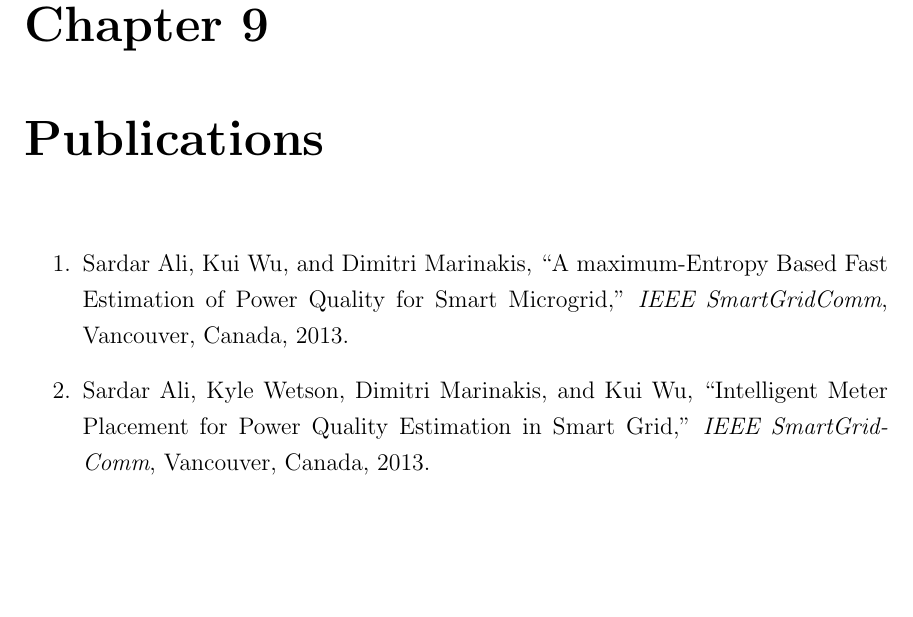
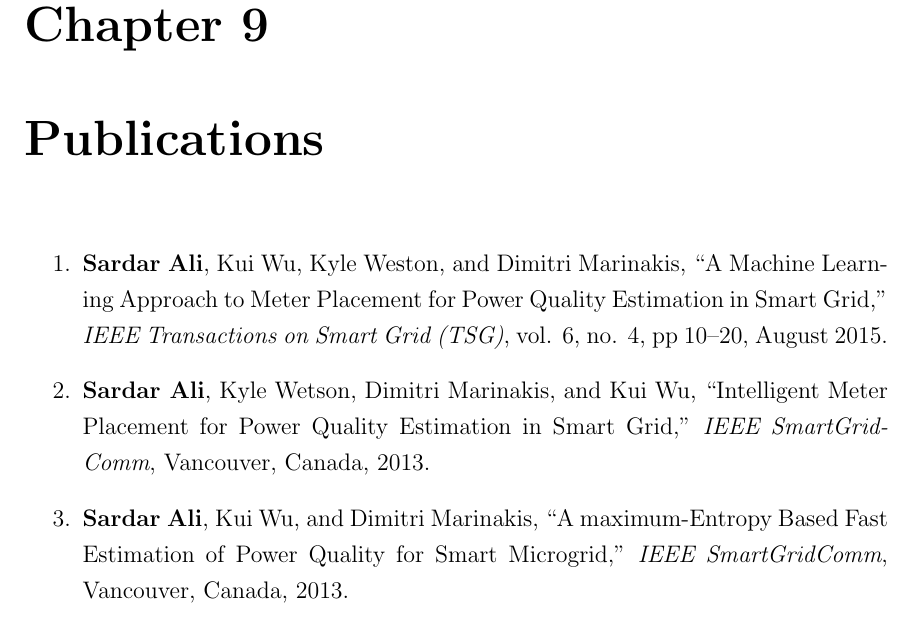
Before and after one commit to sardarali/thesis, a LaTeX thesis (thesis.tex, which reads chapters/9/chapter_publications.tex): part of page 69 of 72, cut so that both start at the same text, the shorter picture padded with empty space. Compiled offline with pdfLaTeX.

Commit message:
chapter 9 updated

```diff
--- a/chapters/9/chapter_publications.tex
+++ b/chapters/9/chapter_publications.tex
@@ -1,7 +1,9 @@
 \startchapter{Publications}
 \label{chap:publications}
 \begin{enumerate}
-\item Sardar Ali, Kui Wu, and Dimitri Marinakis, ``A maximum-Entropy Based Fast Estimation of Power Quality for Smart Microgrid,'' \textit{IEEE SmartGridComm}, Vancouver, Canada, 2013.
+\item \textbf{Sardar Ali}, Kui Wu, Kyle Weston, and Dimitri Marinakis, ``A Machine Learning Approach to Meter Placement for Power Quality Estimation in Smart Grid,'' \textit{IEEE Transactions on Smart Grid (TSG)}, vol. 6, no. 4, pp 10--20, August 2015.
 
-\item Sardar Ali, Kyle Wetson, Dimitri Marinakis, and Kui Wu, ``Intelligent Meter Placement for Power Quality Estimation in Smart Grid,'' \textit{IEEE SmartGridComm}, Vancouver, Canada, 2013.
+\item \textbf{Sardar Ali}, Kyle Wetson, Dimitri Marinakis, and Kui Wu, ``Intelligent Meter Placement for Power Quality Estimation in Smart Grid,'' \textit{IEEE SmartGridComm}, Vancouver, Canada, 2013.
+
+\item \textbf{Sardar Ali}, Kui Wu, and Dimitri Marinakis, ``A maximum-Entropy Based Fast Estimation of Power Quality for Smart Microgrid,'' \textit{IEEE SmartGridComm}, Vancouver, Canada, 2013.
 \end{enumerate}
```
Also changed, not shown: 1 other file.
